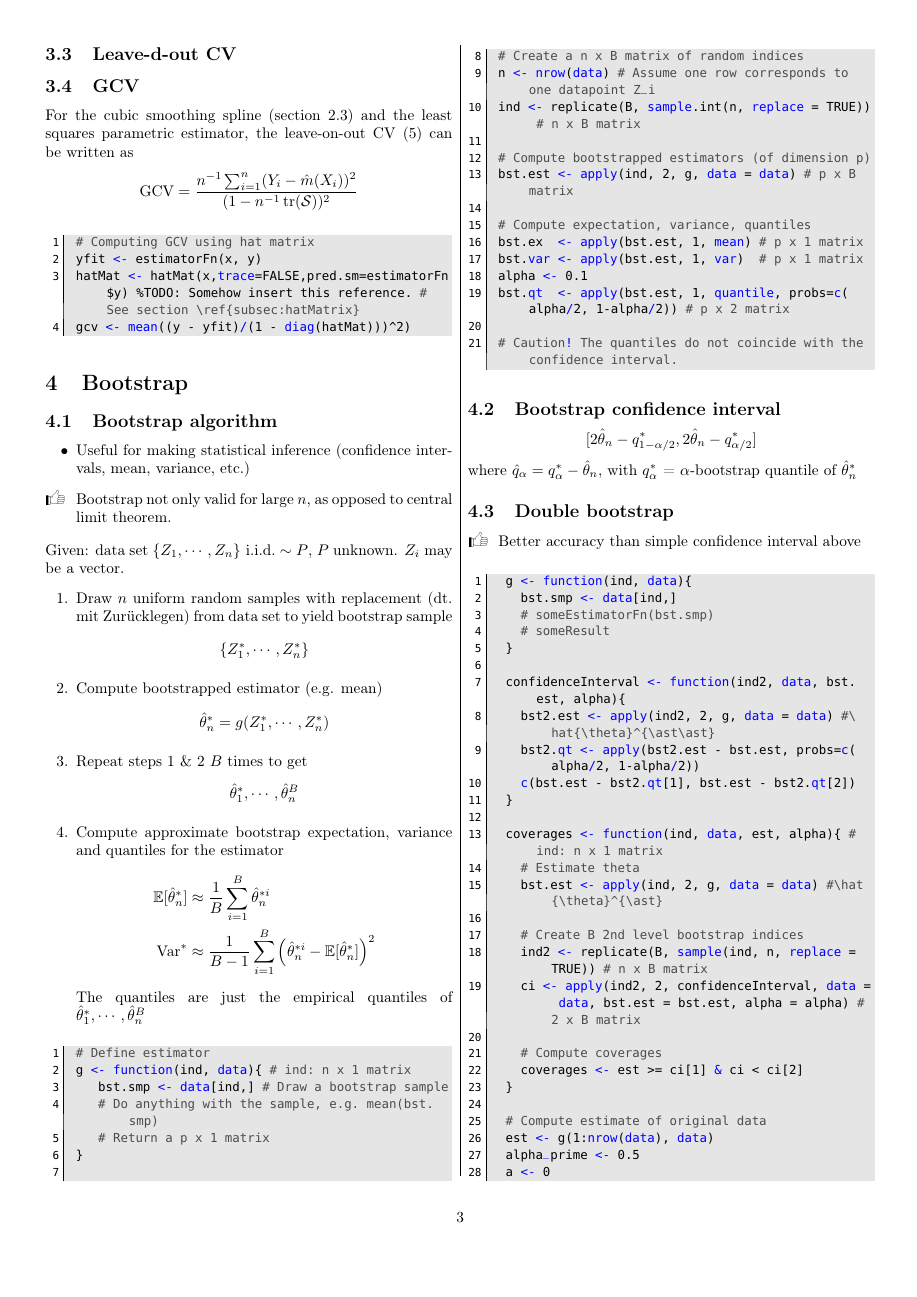
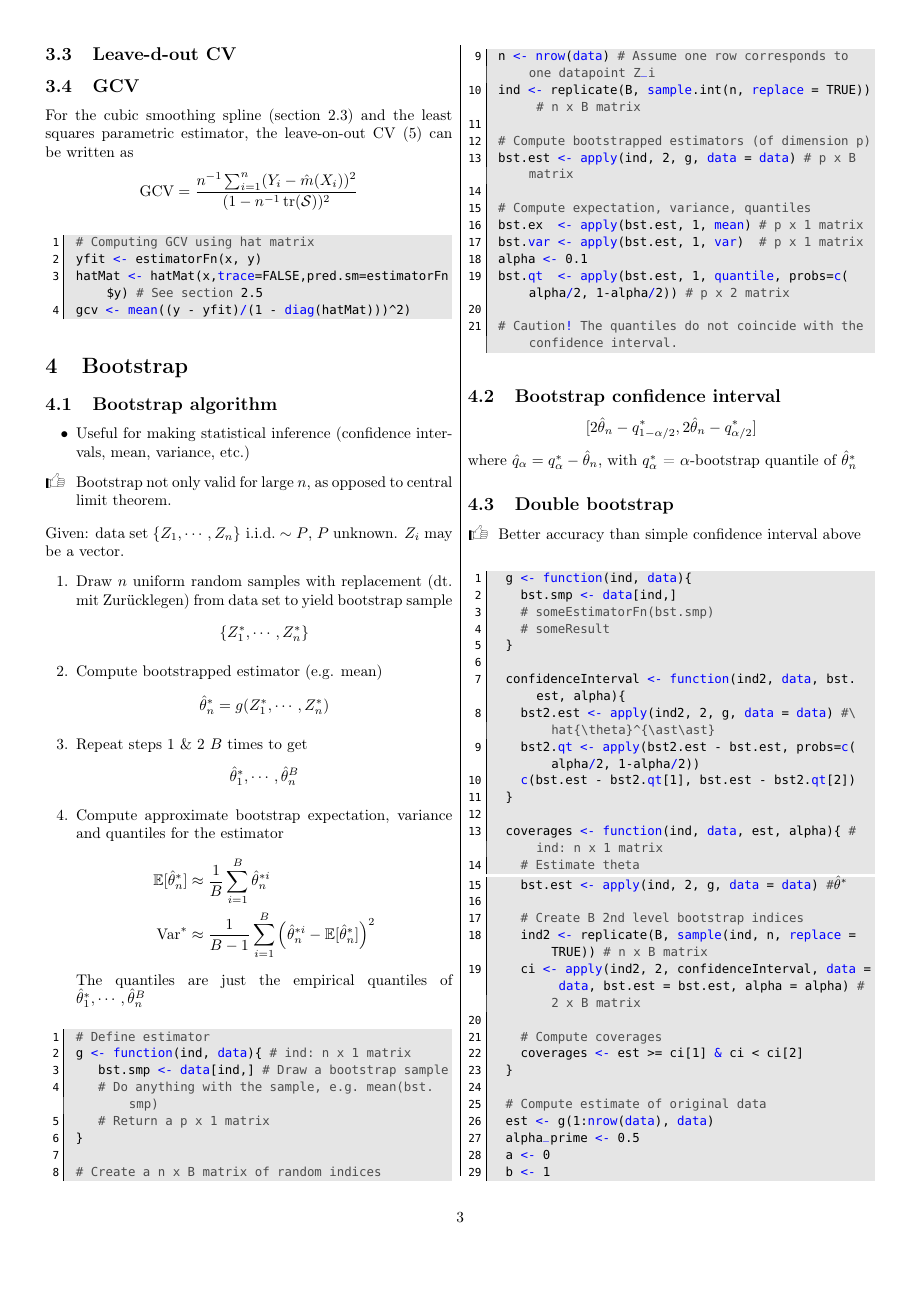
Before and after one commit to walkevin/Zusammenfassungen, a LaTeX document (2015FS Computational statistics/computationalStatistics.tex, which reads 2015FS Computational statistics/chapter4.tex, 2015FS Computational statistics/chapter5.tex): page 3 of 5. Compiled offline with pdfLaTeX.

Commit message:
Minor changes.

```diff
--- a/2015FS Computational statistics/chapter4.tex
+++ b/2015FS Computational statistics/chapter4.tex
@@ -61,6 +61,6 @@ loocv <- function(reg.data, reg.fcn)
 \begin{code}
  # Computing GCV using hat matrix
  yfit <- estimatorFn(x, y)
- hatMat <- hatMat(x,trace=FALSE,pred.sm=estimatorFn\$y) %TODO: Somehow insert this reference. # See section \ref{subsec:hatMatrix}
+ hatMat <- hatMat(x,trace=FALSE,pred.sm=estimatorFn\$y) # See section |\ref{subsec:hatMatrix}|
  gcv <- mean((y - yfit)/(1 - diag(hatMat)))^2)
 \end{code}
--- a/2015FS Computational statistics/chapter5.tex
+++ b/2015FS Computational statistics/chapter5.tex
@@ -85,7 +85,7 @@
 
   coverages <- function(ind, data, est, alpha){ # ind: n x 1 matrix
     # Estimate theta
-    bst.est <- apply(ind, 2, g, data = data) #\hat{\theta}^{\ast}
+    bst.est <- apply(ind, 2, g, data = data) #|$\hat{\theta}^{\ast}$|
 
     # Create B 2nd level bootstrap indices
     ind2 <- replicate(B, sample(ind, n, replace = TRUE)) # n x B matrix
--- a/2015FS Computational statistics/computationalStatistics.tex
+++ b/2015FS Computational statistics/computationalStatistics.tex
@@ -37,6 +37,7 @@
 \DeclareMathOperator{\Cov}{Cov}
 \DeclareMathOperator{\Var}{Var}
 \DeclareMathOperator{\tr}{tr}
+\DeclareMathOperator{\Bin}{Bin}
 
 % Prepare listings
 \usepackage[T1]{fontenc}
```
Also changed, not shown: 2015FS Computational statistics/snippets.tex (+3 -0 lines), 2015FS Computational statistics/computationalStatistics.tex (1 more changed lines).
